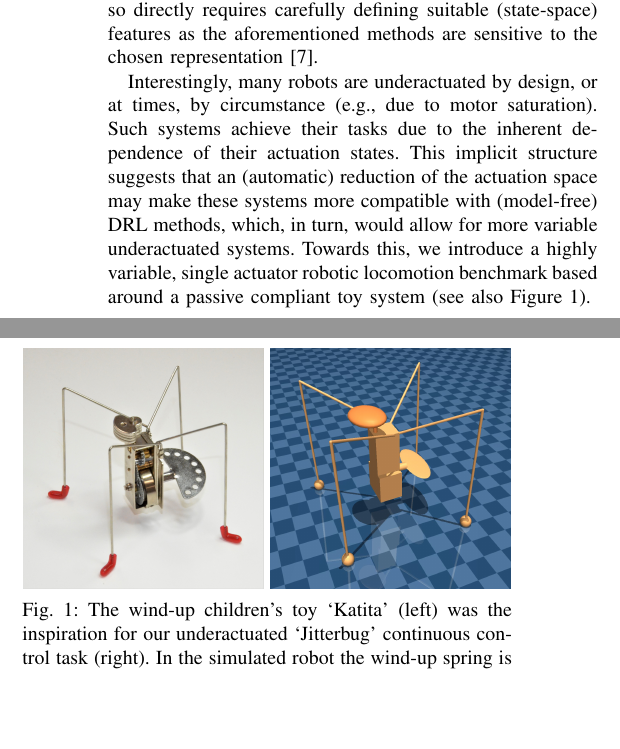
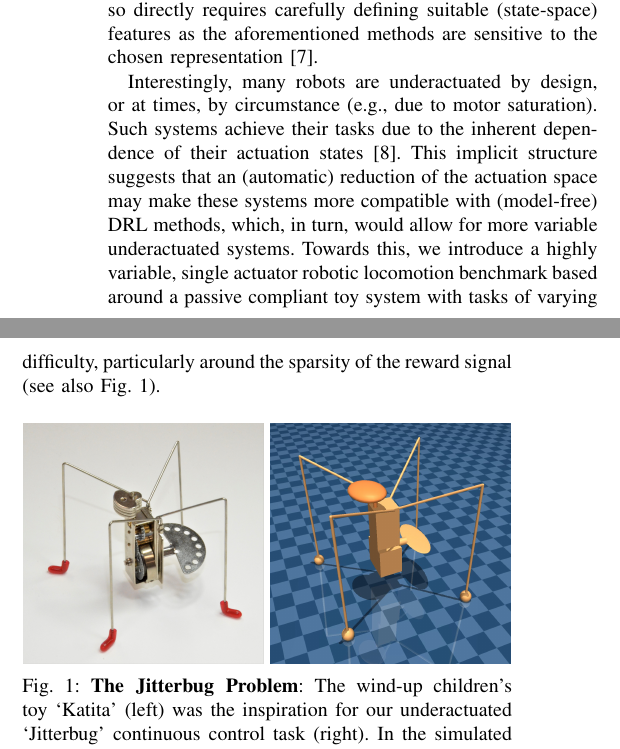
Before and after one commit to RoboticsDesignLab/jitterbug, a LaTeX paper (manuscript/root.tex): two parts of the columns of page 1 of 8, joined at a grey line, cut so that both start at the same text, the shorter picture padded with empty space. Compiled offline with pdfLaTeX.

Commit message:
Update root.tex
3/4 way though introduction

```diff
--- a/manuscript/root.tex
+++ b/manuscript/root.tex
@@ -100,10 +100,9 @@ The dimensionality of these rich representations also presents challenges, parti
 Reducing the order seems a natural approach to addressing these challenges, but doing so directly requires carefully defining suitable (state-space) features as the aforementioned methods are sensitive to the chosen representation \cite{bhatnagar2009convergent}.
 
 Interestingly, many robots are underactuated by design, or at times, by circumstance (e.g., due to motor saturation).
-Such systems achieve their tasks due to the inherent dependence of their actuation states.
+Such systems achieve their tasks due to the inherent dependence of their actuation states \cite{spong1998underactuated}.
 This implicit structure suggests that an (automatic) reduction of the actuation space may make these systems more compatible with (model-free) DRL methods, which, in turn, would allow for more variable underactuated systems.
-Towards this, we introduce a highly variable, single actuator robotic locomotion benchmark based around a passive compliant toy system (see also Figure~\ref{fig:leader}).
-
+Towards this, we introduce a highly variable, single actuator robotic locomotion benchmark based around a passive compliant toy system with tasks of varying difficulty, particularly around the sparsity of the reward signal (see also Fig.~\ref{fig:leader}).
 
 \begin{figure}[ht]
 
@@ -119,7 +118,7 @@ Towards this, we introduce a highly variable, single actuator robotic locomotion
     \end{minipage}
 
     \caption{
-        The wind-up children's toy `Katita' (left) was the inspiration for our underactuated `Jitterbug' continuous control task (right).
+        \textbf{The Jitterbug Problem}: The wind-up children's toy `Katita' (left) was the inspiration for our underactuated `Jitterbug' continuous control task (right).
         In the simulated robot the wind-up spring is replaced with a controlled single degree-of-freedom motor.
         %The simulated robot retains the (non functional) wind-up crank to more closely mimic the mass distribution of the real toy.
         For scale, the blue checks on the simulated floor on the right are $1cm$ in size.
@@ -130,0 +136,4 @@ Towards this, we introduce a highly variable, single actuator robotic locomotion
+In this paper, we make two contributions.   First...
+Second...
+
+Additionally we shown that...
```
Also changed, not shown: manuscript/root.tex (127 more changed lines).
